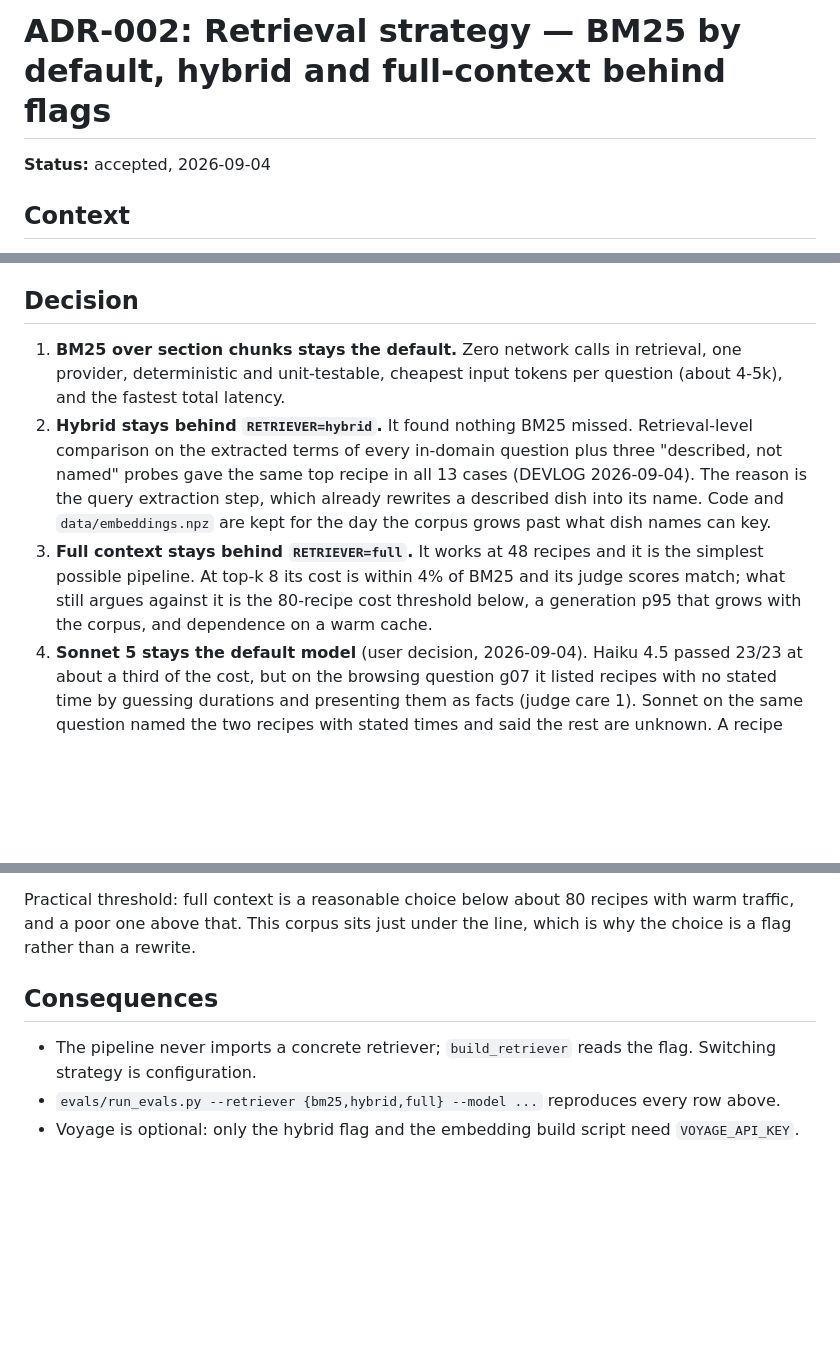
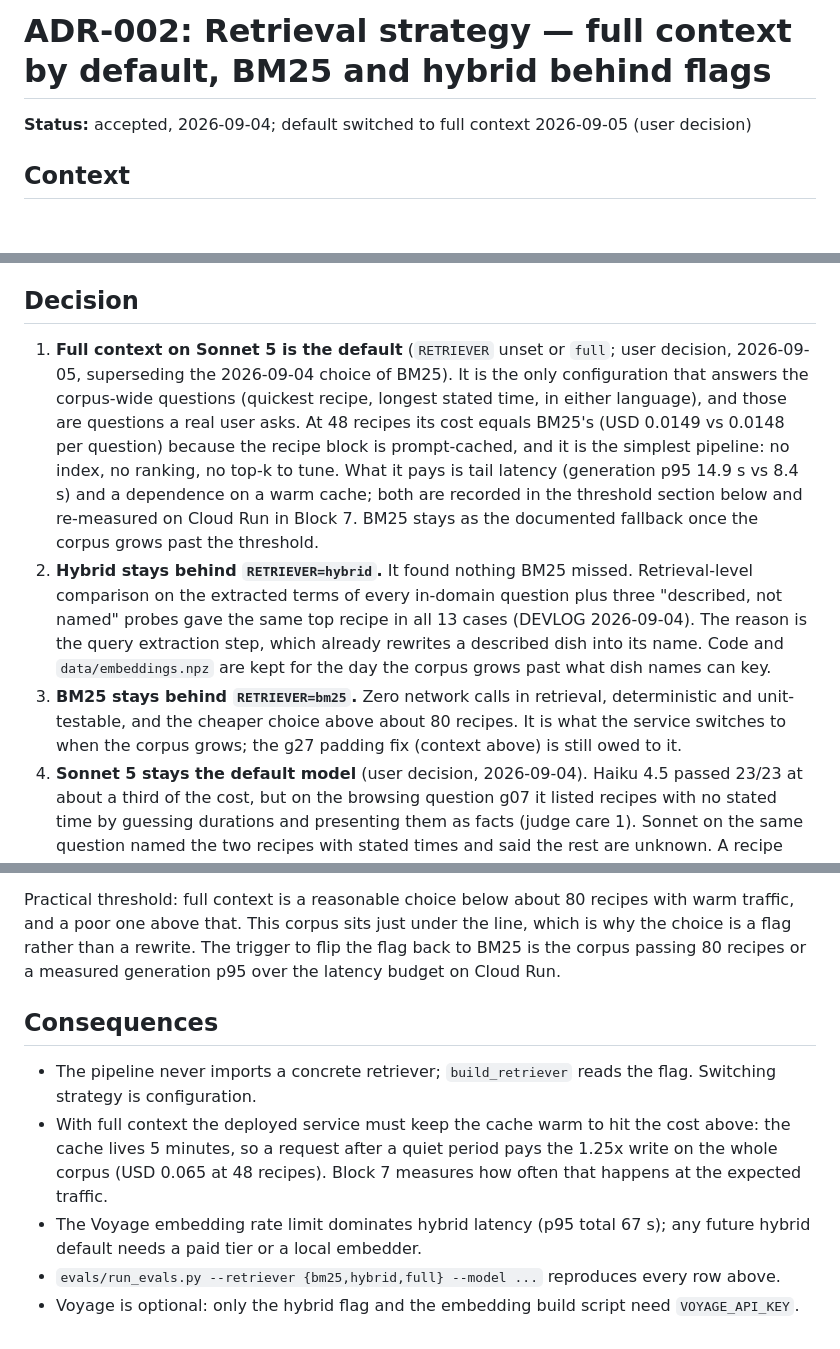
Before and after one commit to bigcheeseh/recipe-rag, a Markdown page: ADR/002-retrieval-strategy.md, 3 parts joined by grey strips. GitHub-like rendering; blank space fills up the shorter version.

Commit message:
docs: ADR-002, SPEC cost target and pipeline, DEVLOG for the full-context default

```diff
--- a/ADR/002-retrieval-strategy.md
+++ b/ADR/002-retrieval-strategy.md
@@ -1,6 +1,6 @@
-# ADR-002: Retrieval strategy — BM25 by default, hybrid and full-context behind flags
+# ADR-002: Retrieval strategy — full context by default, BM25 and hybrid behind flags
 
-**Status:** accepted, 2026-09-04
+**Status:** accepted, 2026-09-04; default switched to full context 2026-09-05 (user decision)
 
 ## Context
 
@@ -50,9 +50,18 @@ What the failures are:
 
 ## Decision
 
-1. **BM25 over section chunks stays the default.** Zero network calls in
-   retrieval, one provider, deterministic and unit-testable, cheapest input
-   tokens per question (about 4-5k), and the fastest total latency.
+1. **Full context on Sonnet 5 is the default** (`RETRIEVER` unset or
+   `full`; user decision, 2026-09-05, superseding the 2026-09-04 choice of
+   BM25). It is the only configuration that answers the corpus-wide
+   questions (quickest recipe, longest stated time, in either language),
+   and those are questions a real user asks. At 48 recipes its cost
+   equals BM25's (USD 0.0149 vs 0.0148 per question) because the recipe
+   block is prompt-cached, and it is the simplest pipeline: no index, no
+   ranking, no top-k to tune. What it pays is tail latency (generation
+   p95 14.9 s vs 8.4 s) and a dependence on a warm cache; both are
+   recorded in the threshold section below and re-measured on Cloud Run
+   in Block 7. BM25 stays as the documented fallback once the corpus
+   grows past the threshold.
 2. **Hybrid stays behind `RETRIEVER=hybrid`.** It found nothing BM25 missed.
    Retrieval-level comparison on the extracted terms of every in-domain
    question plus three "described, not named" probes gave the same top
@@ -60,11 +69,10 @@ What the failures are:
    extraction step, which already rewrites a described dish into its name.
    Code and `data/embeddings.npz` are kept for the day the corpus grows past
    what dish names can key.
-3. **Full context stays behind `RETRIEVER=full`.** It works at 48 recipes
-   and it is the simplest possible pipeline. At top-k 8 its cost is within
-   4% of BM25 and its judge scores match; what still argues against it is
-   the 80-recipe cost threshold below, a generation p95 that grows with
-   the corpus, and dependence on a warm cache.
+3. **BM25 stays behind `RETRIEVER=bm25`.** Zero network calls in
+   retrieval, deterministic and unit-testable, and the cheaper choice
+   above about 80 recipes. It is what the service switches to when the
+   corpus grows; the g27 padding fix (context above) is still owed to it.
 4. **Sonnet 5 stays the default model** (user decision, 2026-09-04).
    Haiku 4.5 passed 23/23 at about a third of the cost, but on the
    browsing question g07 it listed recipes with no stated time by guessing
@@ -110,11 +118,19 @@ per recipe.
 Practical threshold: full context is a reasonable choice below about 80
 recipes with warm traffic, and a poor one above that. This corpus sits just
 under the line, which is why the choice is a flag rather than a rewrite.
+The trigger to flip the flag back to BM25 is the corpus passing 80
+recipes or a measured generation p95 over the latency budget on Cloud Run.
 
 ## Consequences
 
 - The pipeline never imports a concrete retriever; `build_retriever` reads
   the flag. Switching strategy is configuration.
+- With full context the deployed service must keep the cache warm to hit
+  the cost above: the cache lives 5 minutes, so a request after a quiet
+  period pays the 1.25x write on the whole corpus (USD 0.065 at 48 recipes).
+  Block 7 measures how often that happens at the expected traffic.
+- The Voyage embedding rate limit dominates hybrid latency (p95 total
+  67 s); any future hybrid default needs a paid tier or a local embedder.
 - `evals/run_evals.py --retriever {bm25,hybrid,full} --model ...` reproduces
   every row above.
 - Voyage is optional: only the hybrid flag and the embedding build script
```
Also changed, not shown: other parts of ADR/002-retrieval-strategy.md (+2 -2 lines), DEVLOG.md (+16 -0 lines), SPEC.md (+18 -12 lines).
